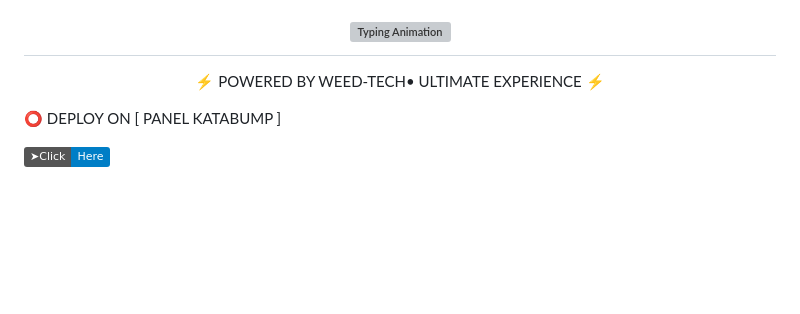
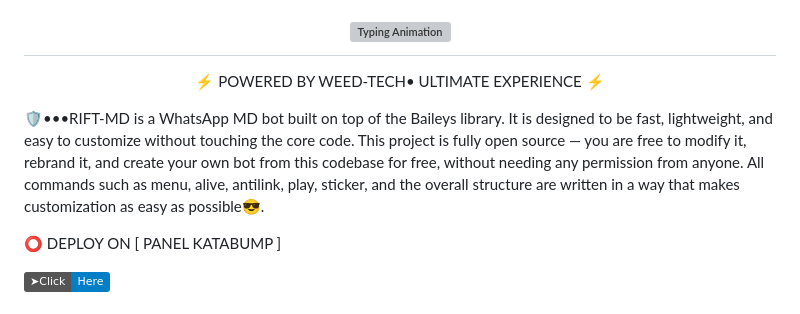
Before and after one commit to bonyke2-bot/BONY-XMD, a Markdown page: README.md, the part around the change. GitHub-like rendering; badges without logos; blank space fills up the shorter version; grey boxes are pictures that could not be loaded.

Commit message:
Update README with project details and deployment link
Added a project description and deployment link for RIFT-MD.

```diff
--- a/README.md
+++ b/README.md
@@ -15,6 +15,10 @@
 </div>
 
 <div style="background-color: #0d1117; padding: 25px; border-radius: 12px; border: 1px solid #30363d; font-family: 'Segoe UI', Tahoma, Geneva, Verdana, sans-serif;">
+
+
+🛡•••RIFT-MD is a WhatsApp MD bot built on top of the Baileys library. It is designed to be fast, lightweight, and easy to customize without touching the core code. This project is fully open source — you are free to modify it, rebrand it, and create your own bot from this codebase for free, without needing any permission from anyone. All commands such as menu, alive, antilink, play, sticker, and the overall structure are written in a way that makes customization as easy as possible😎.
+
 
 ⭕  DEPLOY ON [ PANEL KATABUMP ]
 
```
